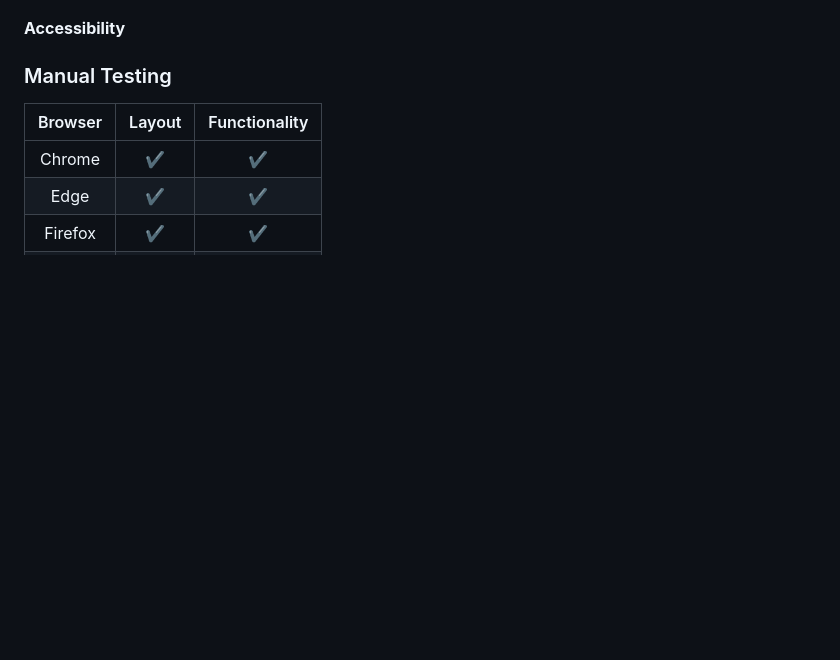
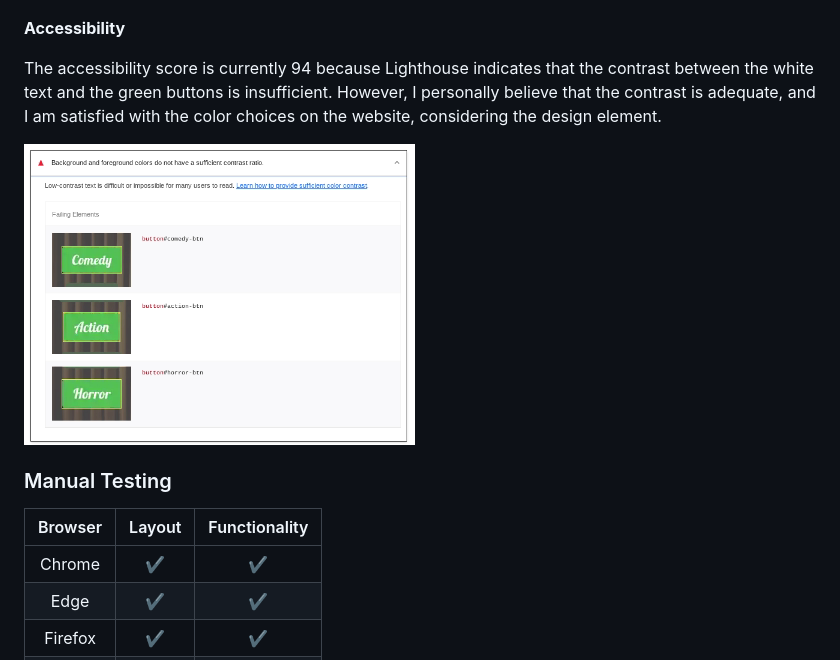
Before and after one commit to leec313/movie-time, a Markdown page: README.md, the part around the change. Drawn GitHub-style; blank space fills up the shorter version.

Commit message:
added accessibility screenshot and explained why it's at 94/100

```diff
--- a/README.md
+++ b/README.md
@@ -190,7 +190,9 @@ No significant issues:
 
 **Accessibility**
 
+The accessibility score is currently 94 because Lighthouse indicates that the contrast between the white text and the green buttons is insufficient. However, I personally believe that the contrast is adequate, and I am satisfied with the color choices on the website, considering the design element.
 
+![lighthouse-accessibility](https://github.com/leec313/movie-time/blob/main/assets/images/readme%20images/lighthouse-accessibility.png?raw=true)
 
 ### Manual Testing
 
```
